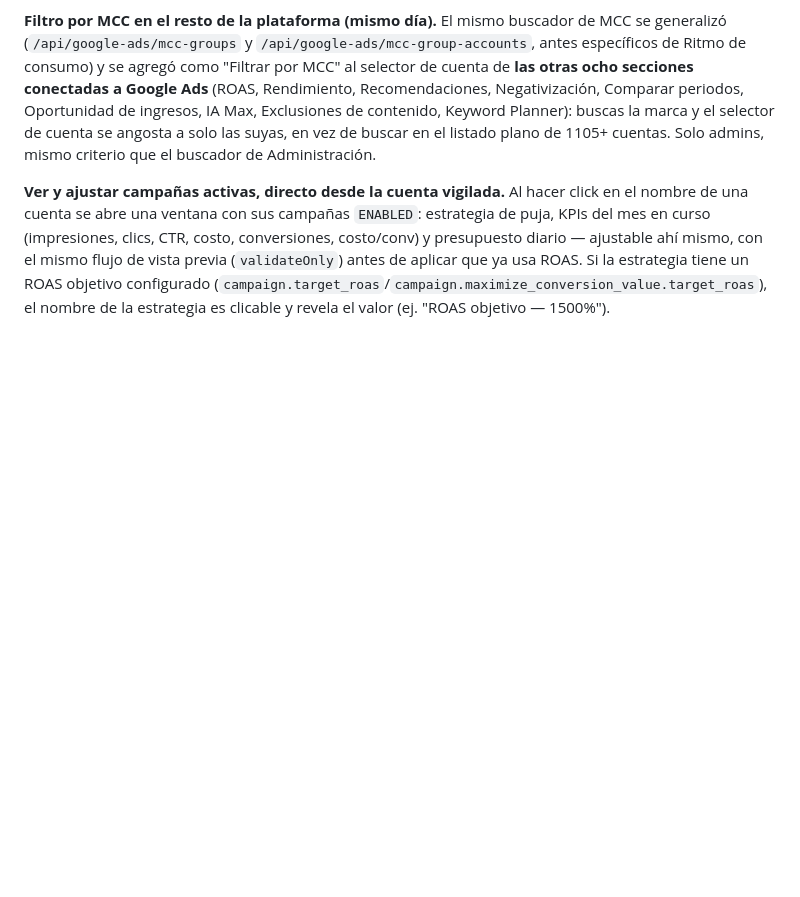
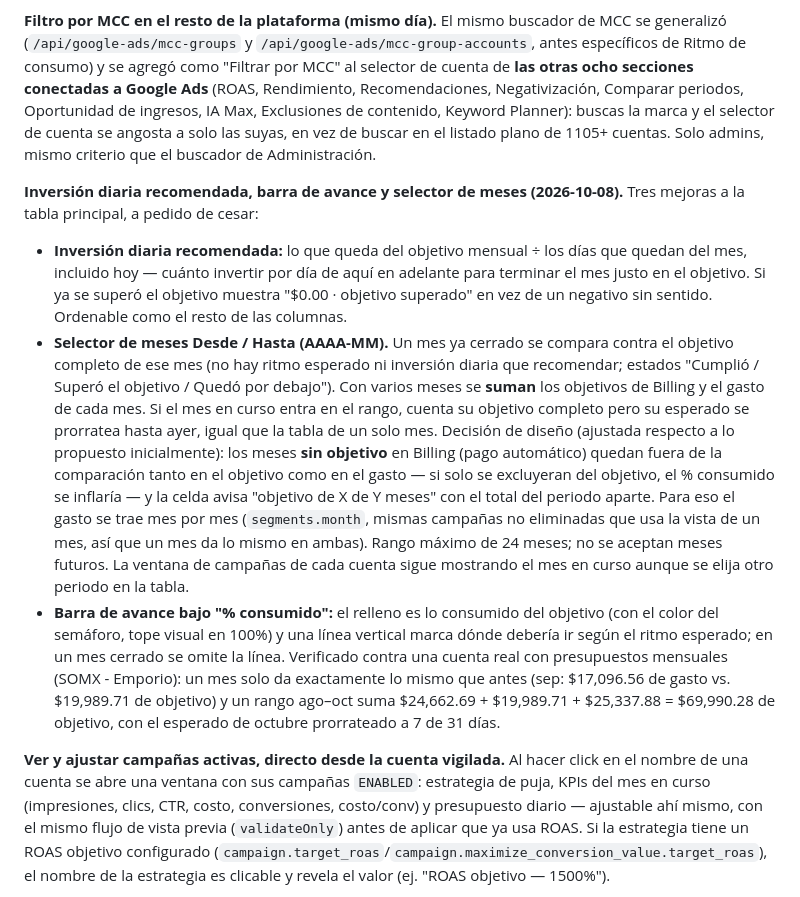
Before and after one commit to cesarvasquezlopez85-coder/paid-media-helper, a Markdown page: OUTPUTS/plataforma-google-ads/Resumen_Proyecto.md, the part around the change. Rendered like a GitHub page; blank space fills up the shorter version.

Commit message:
Documentar inversión diaria recomendada, selector de meses y barra de avance
Co-Authored-By: Claude Sonnet 5.5 <noreply@anthropic.com>

```diff
--- a/OUTPUTS/plataforma-google-ads/Resumen_Proyecto.md
+++ b/OUTPUTS/plataforma-google-ads/Resumen_Proyecto.md
@@ -260,6 +260,12 @@ cesar pidió una forma de controlar si el consumo diario de sus cuentas va por a
 
 **Filtro por MCC en el resto de la plataforma (mismo día).** El mismo buscador de MCC se generalizó (`/api/google-ads/mcc-groups` y `/api/google-ads/mcc-group-accounts`, antes específicos de Ritmo de consumo) y se agregó como "Filtrar por MCC" al selector de cuenta de **las otras ocho secciones conectadas a Google Ads** (ROAS, Rendimiento, Recomendaciones, Negativización, Comparar periodos, Oportunidad de ingresos, IA Max, Exclusiones de contenido, Keyword Planner): buscas la marca y el selector de cuenta se angosta a solo las suyas, en vez de buscar en el listado plano de 1105+ cuentas. Solo admins, mismo criterio que el buscador de Administración.
 
+**Inversión diaria recomendada, barra de avance y selector de meses (2026-10-08).** Tres mejoras a la tabla principal, a pedido de cesar:
+- **Inversión diaria recomendada:** lo que queda del objetivo mensual ÷ los días que quedan del mes, incluido hoy — cuánto invertir por día de aquí en adelante para terminar el mes justo en el objetivo. Si ya se superó el objetivo muestra "$0.00 · objetivo superado" en vez de un negativo sin sentido. Ordenable como el resto de las columnas.
+- **Selector de meses Desde / Hasta (AAAA-MM).** Un mes ya cerrado se compara contra el objetivo completo de ese mes (no hay ritmo esperado ni inversión diaria que recomendar; estados "Cumplió / Superó el objetivo / Quedó por debajo"). Con varios meses se **suman** los objetivos de Billing y el gasto de cada mes. Si el mes en curso entra en el rango, cuenta su objetivo completo pero su esperado se prorratea hasta ayer, igual que la tabla de un solo mes. Decisión de diseño (ajustada respecto a lo propuesto inicialmente): los meses **sin objetivo** en Billing (pago automático) quedan fuera de la comparación tanto en el objetivo como en el gasto — si solo se excluyeran del objetivo, el % consumido se inflaría — y la celda avisa "objetivo de X de Y meses" con el total del periodo aparte. Para eso el gasto se trae mes por mes (`segments.month`, mismas campañas no eliminadas que usa la vista de un mes, así que un mes da lo mismo en ambas). Rango máximo de 24 meses; no se aceptan meses futuros. La ventana de campañas de cada cuenta sigue mostrando el mes en curso aunque se elija otro periodo en la tabla.
+- **Barra de avance bajo "% consumido":** el relleno es lo consumido del objetivo (con el color del semáforo, tope visual en 100%) y una línea vertical marca dónde debería ir según el ritmo esperado; en un mes cerrado se omite la línea.
+Verificado contra una cuenta real con presupuestos mensuales (SOMX - Emporio): un mes solo da exactamente lo mismo que antes (sep: $17,096.56 de gasto vs. $19,989.71 de objetivo) y un rango ago–oct suma $24,662.69 + $19,989.71 + $25,337.88 = $69,990.28 de objetivo, con el esperado de octubre prorrateado a 7 de 31 días.
+
 **Ver y ajustar campañas activas, directo desde la cuenta vigilada.** Al hacer click en el nombre de una cuenta se abre una ventana con sus campañas `ENABLED`: estrategia de puja, KPIs del mes en curso (impresiones, clics, CTR, costo, conversiones, costo/conv) y presupuesto diario — ajustable ahí mismo, con el mismo flujo de vista previa (`validateOnly`) antes de aplicar que ya usa ROAS. Si la estrategia tiene un ROAS objetivo configurado (`campaign.target_roas`/`campaign.maximize_conversion_value.target_roas`), el nombre de la estrategia es clicable y revela el valor (ej. "ROAS objetivo — 1500%").
 
 **Bug real de seguridad encontrado contra una cuenta real:** dos campañas (una de ellas sin gasto, claramente de prueba) apuntaban al **mismo** `campaign_budget.resource_name`, con `explicitly_shared = False` en ambas — Google permite reutilizar un presupuesto entre campañas sin pasar por el flujo de "presupuesto compartido" de la UI, y ese flag no lo refleja. Sin corregir esto, ajustar el presupuesto de una habría cambiado silenciosamente el gasto real de la otra. Corregido: además del flag de Google, se cuentan cuántas campañas activas usan cada `resource_name` y se marca "Compartido — solo lectura" también cuando aparece más de una vez, sin depender solo de lo que diga la API.
```
Also changed, not shown: OUTPUTS/plataforma-google-ads/roadmap.md (+1 -0 lines).
